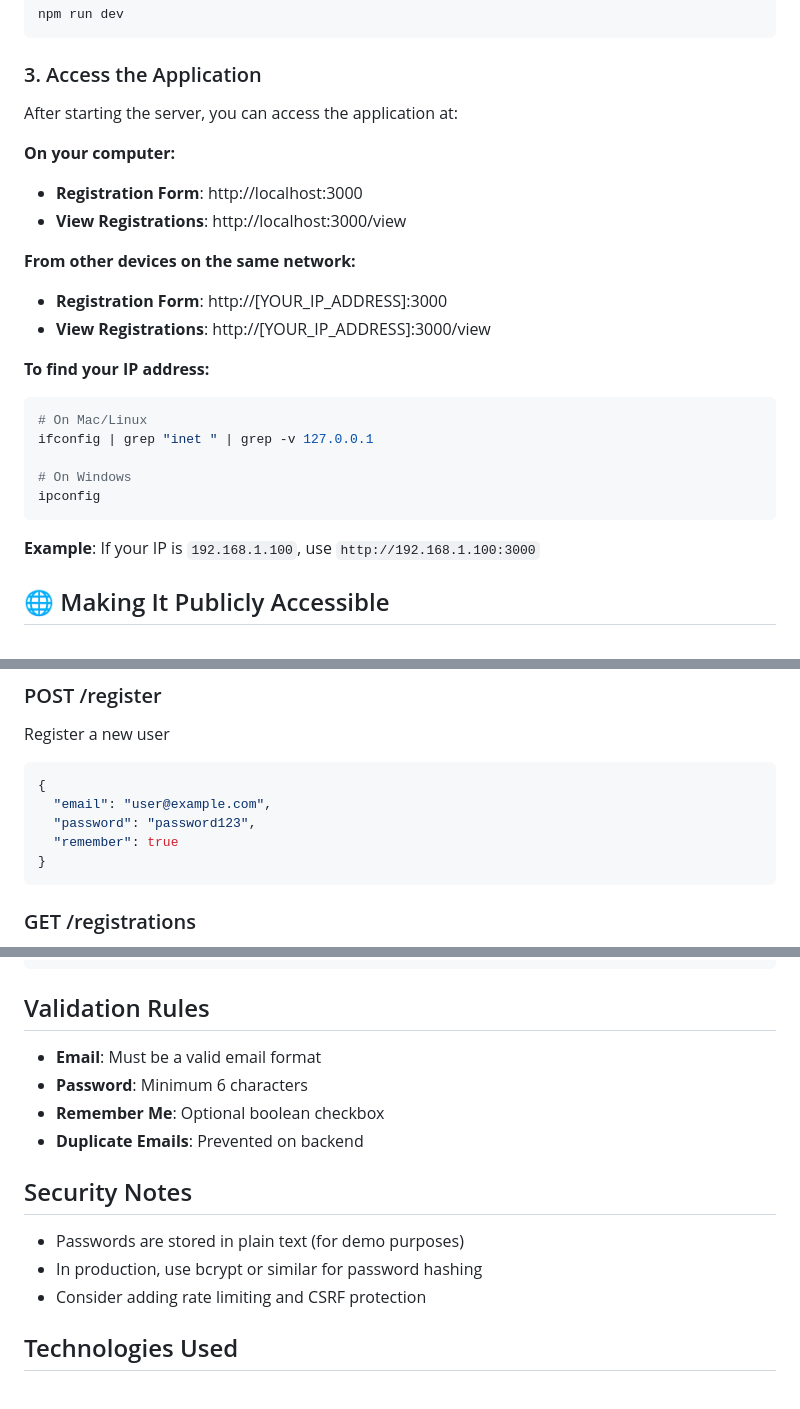
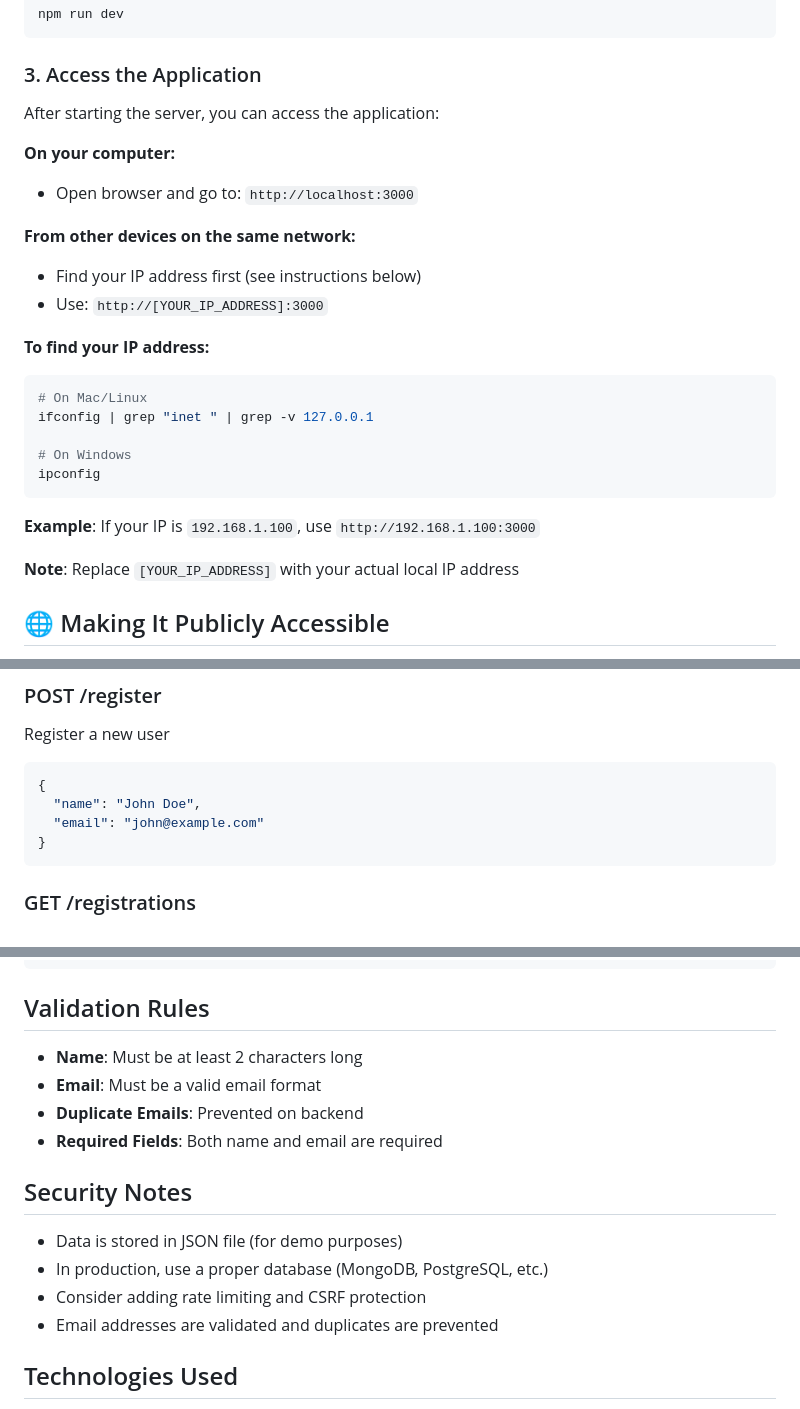
Before and after one commit to charveemasand108/Event-Registeration-ACM, a Markdown page: README.md, 3 parts joined by grey strips. Drawn GitHub-style.

Commit message:
Update GitHub README with correct links and current features
- Removed non-working localhost links from instructions
- Updated API examples to match Name and Email fields
- Fixed validation rules to reflect current form fields
- Updated security notes for current implementation
- Made instructions clearer for GitHub visitors
- Removed references to password field (no longer used)

````diff
--- a/README.md
+++ b/README.md
@@ -40,15 +40,14 @@ npm run dev
 
 ### 3. Access the Application
 
-After starting the server, you can access the application at:
+After starting the server, you can access the application:
 
 **On your computer:**
-- **Registration Form**: http://localhost:3000
-- **View Registrations**: http://localhost:3000/view
+- Open browser and go to: `http://localhost:3000`
 
 **From other devices on the same network:**
-- **Registration Form**: http://[YOUR_IP_ADDRESS]:3000
-- **View Registrations**: http://[YOUR_IP_ADDRESS]:3000/view
+- Find your IP address first (see instructions below)
+- Use: `http://[YOUR_IP_ADDRESS]:3000`
 
 **To find your IP address:**
 ```bash
@@ -60,6 +59,8 @@ ipconfig
 ```
 
 **Example**: If your IP is `192.168.1.100`, use `http://192.168.1.100:3000`
+
+**Note**: Replace `[YOUR_IP_ADDRESS]` with your actual local IP address
 
 ## 🌐 Making It Publicly Accessible
 
@@ -102,9 +103,8 @@ git push heroku main
 Register a new user
 ```json
 {
-  "email": "user@example.com",
-  "password": "password123",
-  "remember": true
+  "name": "John Doe",
+  "email": "john@example.com"
 }
 ```
 
@@ -123,15 +123,16 @@ Get all registered users (passwords are excluded for security)
 ```
 
 ## Validation Rules
+- **Name**: Must be at least 2 characters long
 - **Email**: Must be a valid email format
-- **Password**: Minimum 6 characters
-- **Remember Me**: Optional boolean checkbox
 - **Duplicate Emails**: Prevented on backend
+- **Required Fields**: Both name and email are required
 
 ## Security Notes
-- Passwords are stored in plain text (for demo purposes)
-- In production, use bcrypt or similar for password hashing
+- Data is stored in JSON file (for demo purposes)
+- In production, use a proper database (MongoDB, PostgreSQL, etc.)
 - Consider adding rate limiting and CSRF protection
+- Email addresses are validated and duplicates are prevented
 
 ## Technologies Used
 - **Frontend**: HTML5, CSS3, JavaScript (Vanilla)
````
